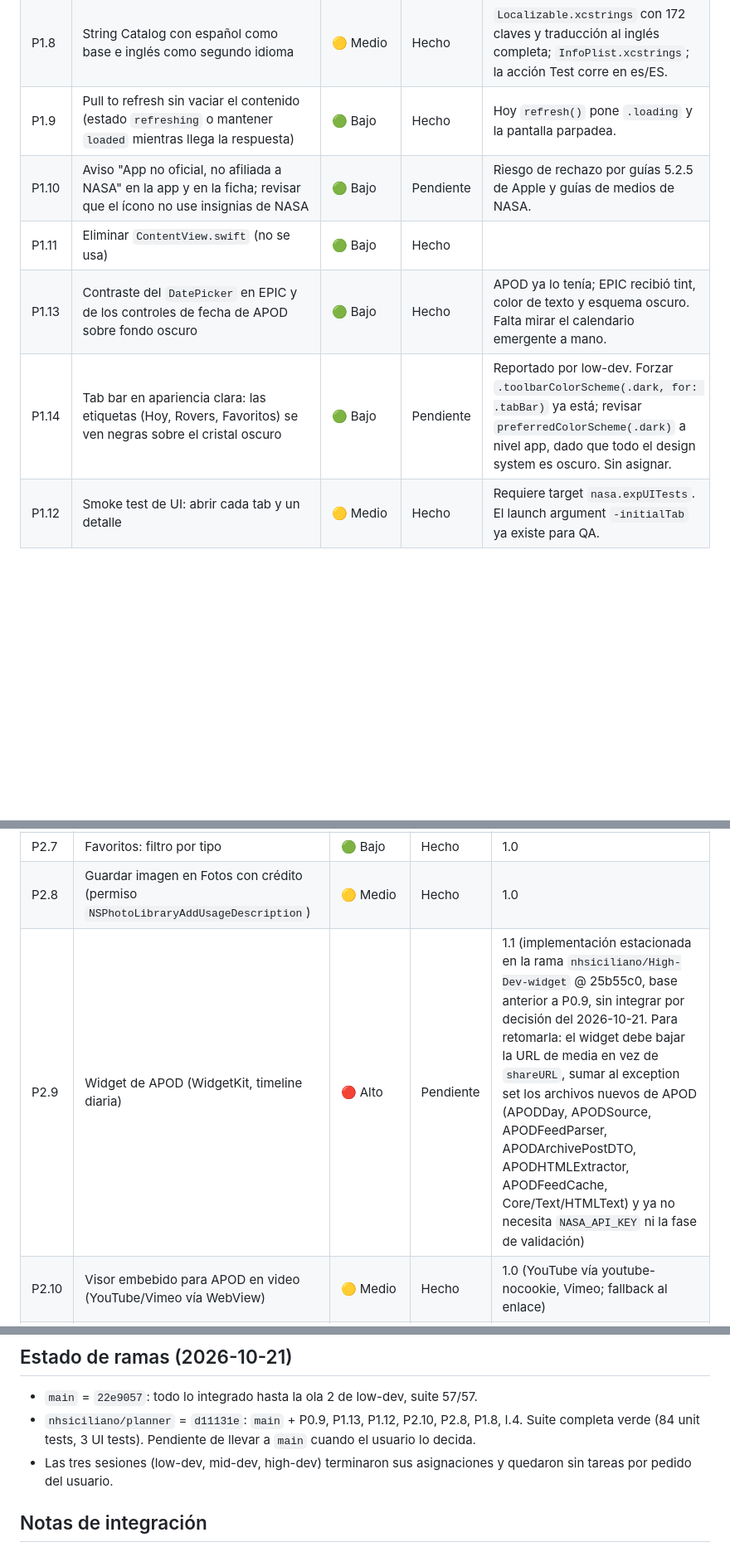
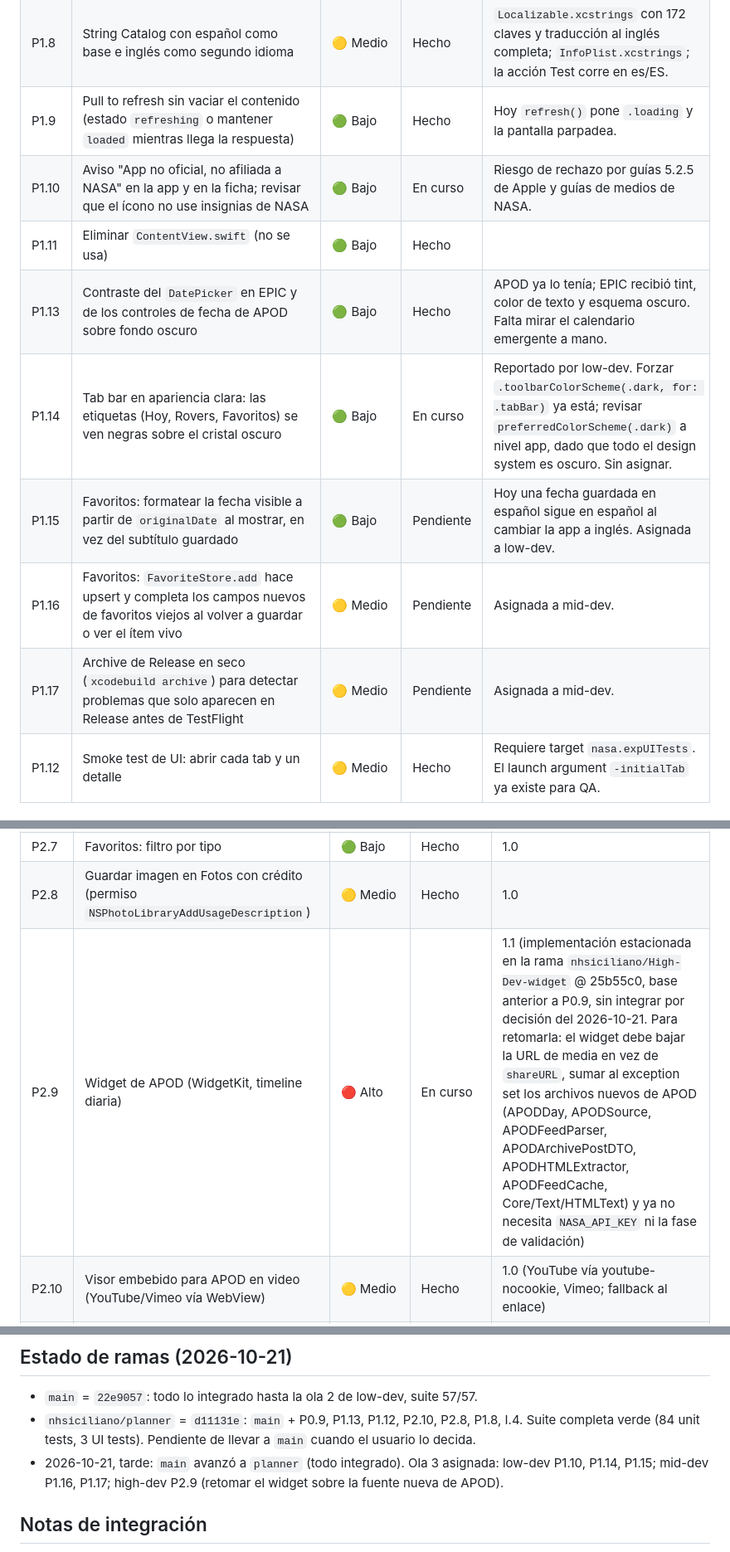
Before and after one commit to nhsiciliano/nasa-exp, a Markdown page: docs/production-plan.md, 3 parts joined by grey strips. Shown at 83% size. Drawn GitHub-style; blank space fills up the shorter version.

Commit message:
Plan: wave 3 assignments
Co-Authored-By: Claude Fable 5.1 <noreply@anthropic.com>

```diff
--- a/docs/production-plan.md
+++ b/docs/production-plan.md
@@ -49,10 +49,13 @@ Estado: `Hecho`, `Pendiente`, `En curso`.
 | P1.7 | Corregir tildes en todo el copy ("Descripción", "cámara", "Crédito") y pasar formateadores de `es_ES` fijo a `Locale.current` | 🟢 Bajo | Hecho | Rovers ya usa tildes. Falta APOD, EPIC, Favoritos y errores. |
 | P1.8 | String Catalog con español como base e inglés como segundo idioma | 🟡 Medio | Hecho | `Localizable.xcstrings` con 172 claves y traducción al inglés completa; `InfoPlist.xcstrings`; la acción Test corre en es/ES. |
 | P1.9 | Pull to refresh sin vaciar el contenido (estado `refreshing` o mantener `loaded` mientras llega la respuesta) | 🟢 Bajo | Hecho | Hoy `refresh()` pone `.loading` y la pantalla parpadea. |
-| P1.10 | Aviso "App no oficial, no afiliada a NASA" en la app y en la ficha; revisar que el ícono no use insignias de NASA | 🟢 Bajo | Pendiente | Riesgo de rechazo por guías 5.2.5 de Apple y guías de medios de NASA. |
+| P1.10 | Aviso "App no oficial, no afiliada a NASA" en la app y en la ficha; revisar que el ícono no use insignias de NASA | 🟢 Bajo | En curso | Riesgo de rechazo por guías 5.2.5 de Apple y guías de medios de NASA. |
 | P1.11 | Eliminar `ContentView.swift` (no se usa) | 🟢 Bajo | Hecho | |
 | P1.13 | Contraste del `DatePicker` en EPIC y de los controles de fecha de APOD sobre fondo oscuro | 🟢 Bajo | Hecho | APOD ya lo tenía; EPIC recibió tint, color de texto y esquema oscuro. Falta mirar el calendario emergente a mano. |
-| P1.14 | Tab bar en apariencia clara: las etiquetas (Hoy, Rovers, Favoritos) se ven negras sobre el cristal oscuro | 🟢 Bajo | Pendiente | Reportado por low-dev. Forzar `.toolbarColorScheme(.dark, for: .tabBar)` ya está; revisar `preferredColorScheme(.dark)` a nivel app, dado que todo el design system es oscuro. Sin asignar. |
+| P1.14 | Tab bar en apariencia clara: las etiquetas (Hoy, Rovers, Favoritos) se ven negras sobre el cristal oscuro | 🟢 Bajo | En curso | Reportado por low-dev. Forzar `.toolbarColorScheme(.dark, for: .tabBar)` ya está; revisar `preferredColorScheme(.dark)` a nivel app, dado que todo el design system es oscuro. Sin asignar. |
+| P1.15 | Favoritos: formatear la fecha visible a partir de `originalDate` al mostrar, en vez del subtítulo guardado | 🟢 Bajo | Pendiente | Hoy una fecha guardada en español sigue en español al cambiar la app a inglés. Asignada a low-dev. |
+| P1.16 | Favoritos: `FavoriteStore.add` hace upsert y completa los campos nuevos de favoritos viejos al volver a guardar o ver el ítem vivo | 🟡 Medio | Pendiente | Asignada a mid-dev. |
+| P1.17 | Archive de Release en seco (`xcodebuild archive`) para detectar problemas que solo aparecen en Release antes de TestFlight | 🟡 Medio | Pendiente | Asignada a mid-dev. |
 | P1.12 | Smoke test de UI: abrir cada tab y un detalle | 🟡 Medio | Hecho | Requiere target `nasa.expUITests`. El launch argument `-initialTab` ya existe para QA. |
 
 ## P2 · Funcionalidad 1.0 y 1.1
@@ -67,7 +70,7 @@ Estado: `Hecho`, `Pendiente`, `En curso`.
 | P2.6 | Rovers: pantalla completa con zoom para la foto | 🟡 Medio | Hecho | 1.0 |
 | P2.7 | Favoritos: filtro por tipo | 🟢 Bajo | Hecho | 1.0 |
 | P2.8 | Guardar imagen en Fotos con crédito (permiso `NSPhotoLibraryAddUsageDescription`) | 🟡 Medio | Hecho | 1.0 |
-| P2.9 | Widget de APOD (WidgetKit, timeline diaria) | 🔴 Alto | Pendiente | 1.1 (implementación estacionada en la rama `nhsiciliano/High-Dev-widget` @ 25b55c0, base anterior a P0.9, sin integrar por decisión del 2026-10-21. Para retomarla: el widget debe bajar la URL de media en vez de `shareURL`, sumar al exception set los archivos nuevos de APOD (APODDay, APODSource, APODFeedParser, APODArchivePostDTO, APODHTMLExtractor, APODFeedCache, Core/Text/HTMLText) y ya no necesita `NASA_API_KEY` ni la fase de validación) |
+| P2.9 | Widget de APOD (WidgetKit, timeline diaria) | 🔴 Alto | En curso | 1.1 (implementación estacionada en la rama `nhsiciliano/High-Dev-widget` @ 25b55c0, base anterior a P0.9, sin integrar por decisión del 2026-10-21. Para retomarla: el widget debe bajar la URL de media en vez de `shareURL`, sumar al exception set los archivos nuevos de APOD (APODDay, APODSource, APODFeedParser, APODArchivePostDTO, APODHTMLExtractor, APODFeedCache, Core/Text/HTMLText) y ya no necesita `NASA_API_KEY` ni la fase de validación) |
 | P2.10 | Visor embebido para APOD en video (YouTube/Vimeo vía WebView) | 🟡 Medio | Hecho | 1.0 (YouTube vía youtube-nocookie, Vimeo; fallback al enlace) |
 | P2.11 | Soporte iPad con layout adaptativo | 🔴 Alto | Pendiente | 1.1 |
 
@@ -103,7 +106,7 @@ Reparto por dificultad: 🟢 a `low-dev`, 🟡 a `mid-dev`, 🔴 a `high-dev`. C
 
 - `main` = `22e9057`: todo lo integrado hasta la ola 2 de low-dev, suite 57/57.
 - `nhsiciliano/planner` = `d11131e`: `main` + P0.9, P1.13, P1.12, P2.10, P2.8, P1.8, I.4. Suite completa verde (84 unit tests, 3 UI tests). Pendiente de llevar a `main` cuando el usuario lo decida.
-- Las tres sesiones (low-dev, mid-dev, high-dev) terminaron sus asignaciones y quedaron sin tareas por pedido del usuario.
+- 2026-10-21, tarde: `main` avanzó a `planner` (todo integrado). Ola 3 asignada: low-dev P1.10, P1.14, P1.15; mid-dev P1.16, P1.17; high-dev P2.9 (retomar el widget sobre la fuente nueva de APOD).
 
 ## Notas de integración
 
```
